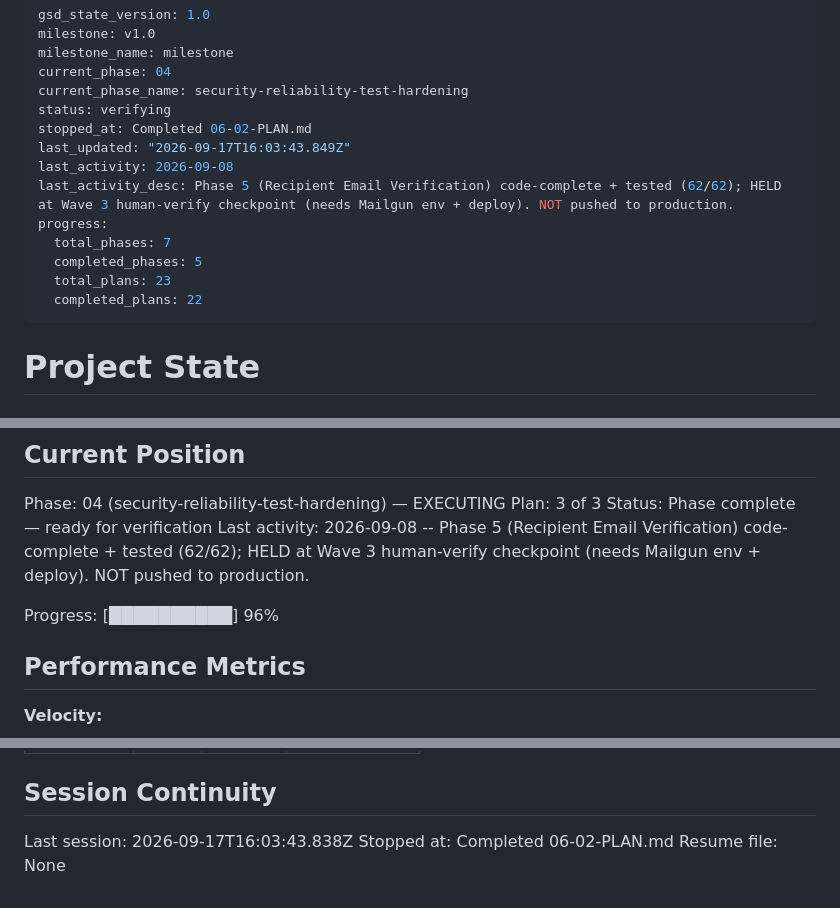
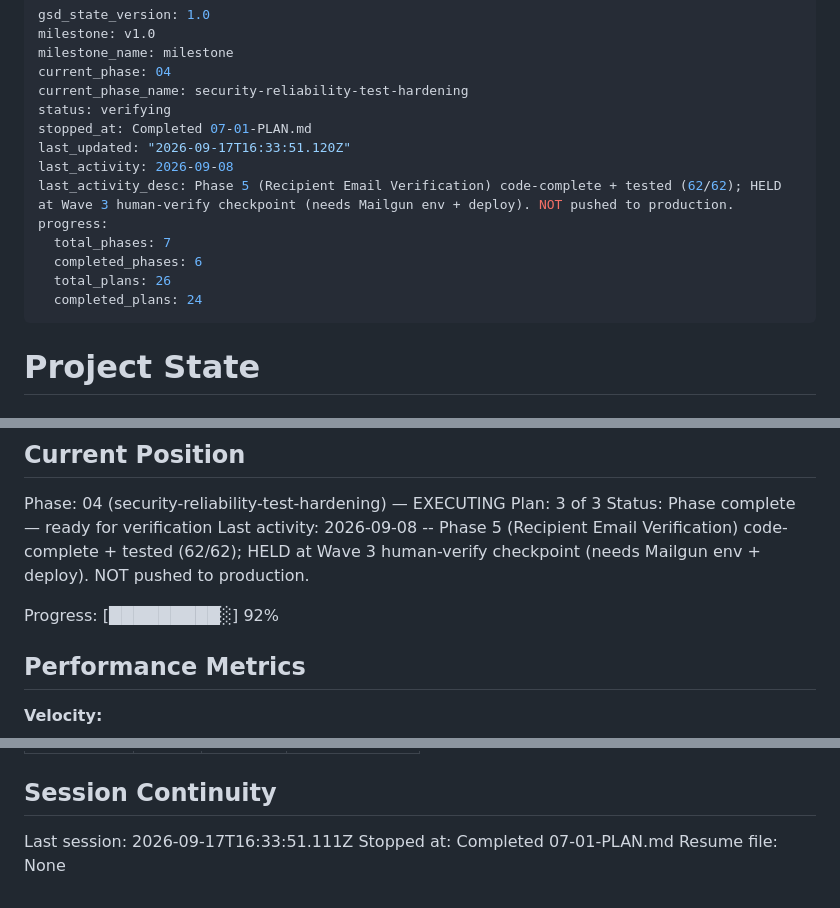
Before and after one commit to legoshin/gemba-filesend, a Markdown page: .planning/STATE.md, 3 parts joined by grey strips. Rendered like a GitHub page.

Commit message:
docs(07-01): complete multi-file storage + API plan

```diff
--- a/.planning/STATE.md
+++ b/.planning/STATE.md
@@ -5,15 +5,15 @@ milestone_name: milestone
 current_phase: 04
 current_phase_name: security-reliability-test-hardening
 status: verifying
-stopped_at: Completed 06-02-PLAN.md
-last_updated: "2026-09-17T16:03:43.849Z"
+stopped_at: Completed 07-01-PLAN.md
+last_updated: "2026-09-17T16:33:51.120Z"
 last_activity: 2026-09-08
 last_activity_desc: Phase 5 (Recipient Email Verification) code-complete + tested (62/62); HELD at Wave 3 human-verify checkpoint (needs Mailgun env + deploy). NOT pushed to production.
 progress:
   total_phases: 7
-  completed_phases: 5
-  total_plans: 23
-  completed_plans: 22
+  completed_phases: 6
+  total_plans: 26
+  completed_plans: 24
 ---
 
 # Project State
@@ -32,7 +32,7 @@ Plan: 3 of 3
 Status: Phase complete — ready for verification
 Last activity: 2026-09-08 -- Phase 5 (Recipient Email Verification) code-complete + tested (62/62); HELD at Wave 3 human-verify checkpoint (needs Mailgun env + deploy). NOT pushed to production.
 
-Progress: [██████████] 96%
+Progress: [█████████░] 92%
 
 ## Performance Metrics
 
@@ -145,6 +146,6 @@ Items acknowledged and carried forward from previous milestone close:
 
 ## Session Continuity
 
-Last session: 2026-09-17T16:03:43.838Z
-Stopped at: Completed 06-02-PLAN.md
+Last session: 2026-09-17T16:33:51.111Z
+Stopped at: Completed 07-01-PLAN.md
 Resume file: None
```
Also changed, not shown: other parts of .planning/STATE.md (+1 -0 lines), .planning/ROADMAP.md (+2 -2 lines), 1 other file.
